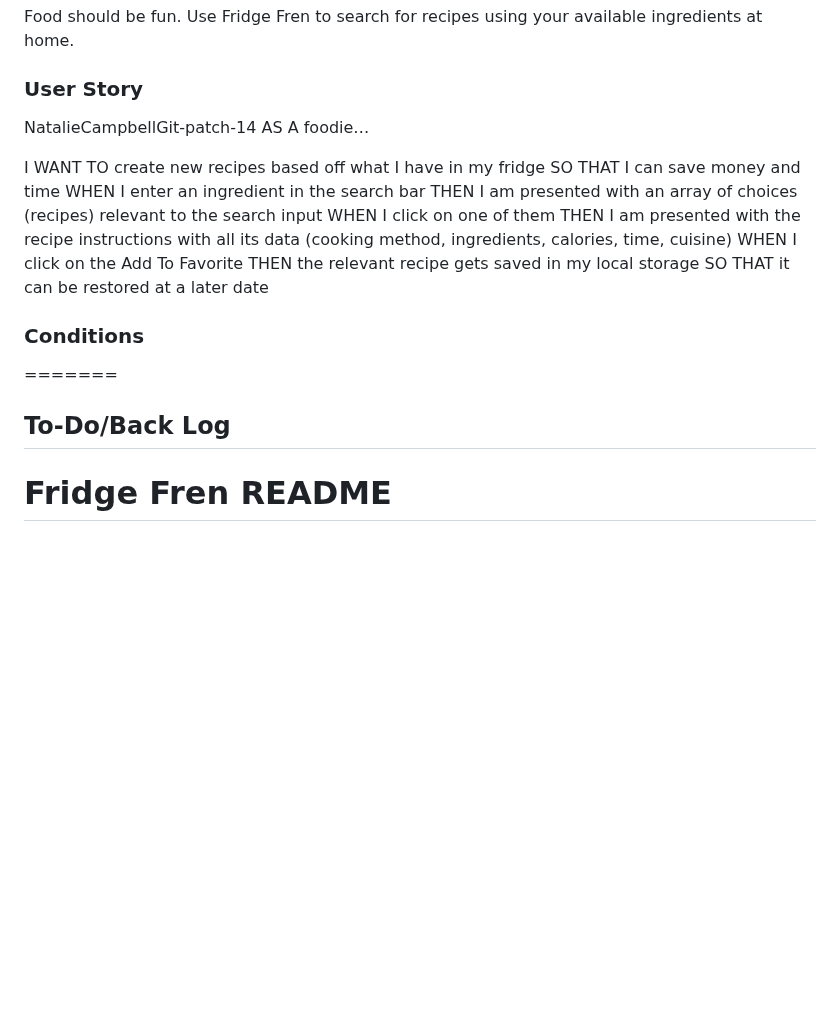
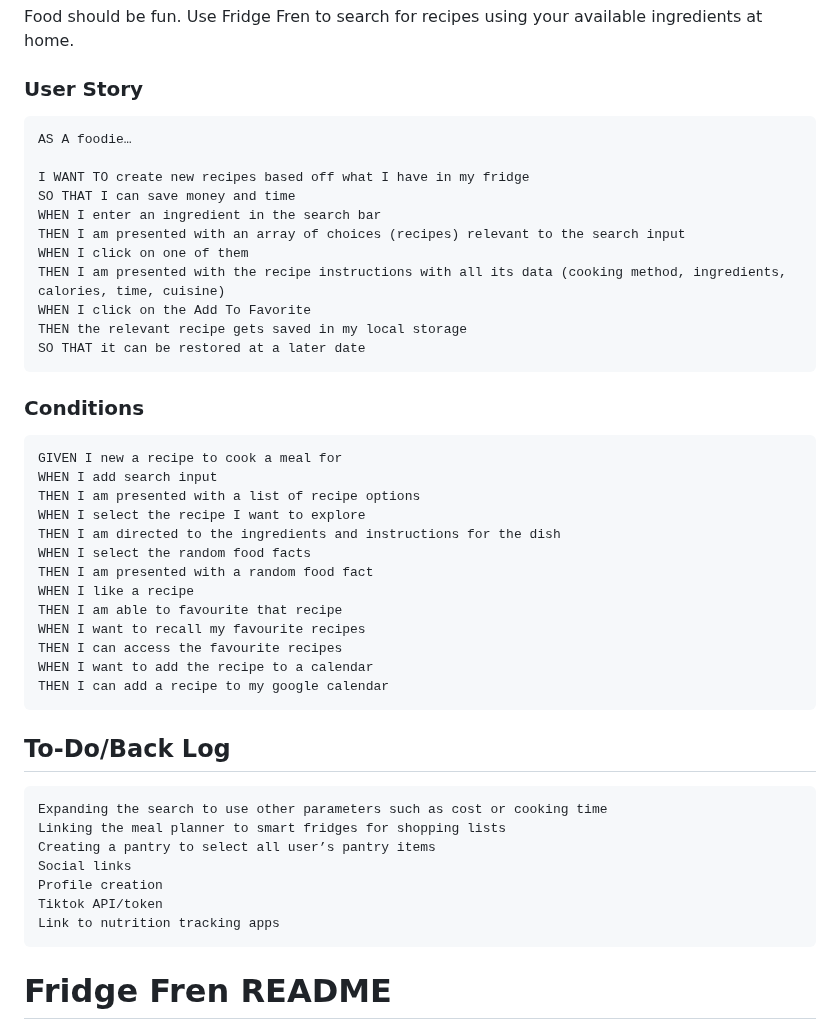
Before and after one commit to stanno03/Fridge-Fren, a Markdown page: README.md, the part around the change. Rendered like a GitHub page; blank space fills up the shorter version.

Commit message:
adding the acceptance criteria and formatting

````diff
--- a/README.md
+++ b/README.md
@@ -6,7 +6,7 @@ Food should be fun. Use Fridge Fren to search for recipes using your available i
 
 ### User Story
 
-NatalieCampbellGit-patch-14
+```md
 AS A foodie…
 
 I WANT TO create new recipes based off what I have in my fridge
@@ -18,10 +18,36 @@ THEN I am presented with the recipe instructions with all its data (cooking meth
 WHEN I click on the Add To Favorite
 THEN the relevant recipe gets saved in my local storage
 SO THAT it can be restored at a later date
+```
 
 ### Conditions
-=======
+```md
+GIVEN I new a recipe to cook a meal for
+WHEN I add search input
+THEN I am presented with a list of recipe options
+WHEN I select the recipe I want to explore
+THEN I am directed to the ingredients and instructions for the dish
+WHEN I select the random food facts
+THEN I am presented with a random food fact
+WHEN I like a recipe
+THEN I am able to favourite that recipe
+WHEN I want to recall my favourite recipes
+THEN I can access the favourite recipes
+WHEN I want to add the recipe to a calendar
+THEN I can add a recipe to my google calendar
+```
+
+
 ## To-Do/Back Log
+```md
+Expanding the search to use other parameters such as cost or cooking time
+Linking the meal planner to smart fridges for shopping lists
+Creating a pantry to select all user’s pantry items
+Social links
+Profile creation
+Tiktok API/token
+Link to nutrition tracking apps
+```
 
 
 # Fridge Fren README
````
